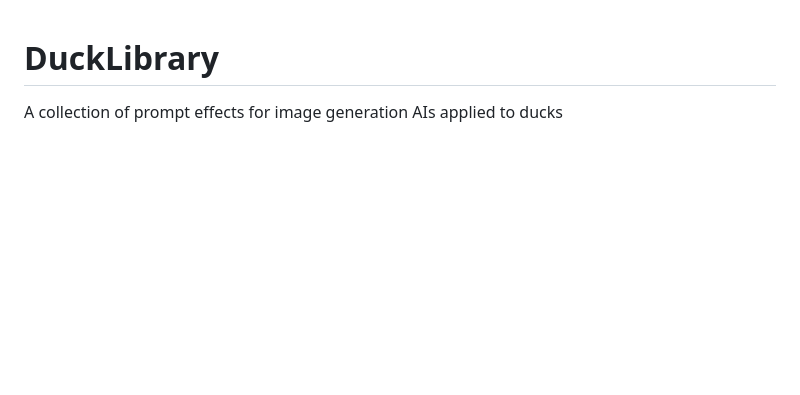
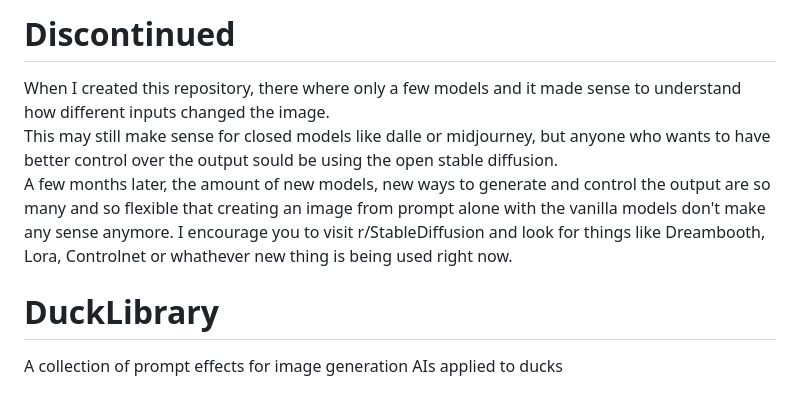
Before and after one commit to beothorn/DuckLibrary, a Markdown page: README.md, the part around the change. GitHub-like rendering; blank space fills up the shorter version.

```diff
--- a/README.md
+++ b/README.md
@@ -1,3 +1,9 @@
+# Discontinued
+
+When I created this repository, there where only a few models and it made sense to understand how different inputs changed the image.
+This may still make sense for closed models like dalle or midjourney, but anyone who wants to have better control over the output sould be using the open stable diffusion.
+A few months later, the amount of new models, new ways to generate and control the output are so many and so flexible that creating an image from prompt alone with the vanilla models don't make any sense anymore. I encourage you to visit r/StableDiffusion and look for things like Dreambooth, Lora, Controlnet or whathever new thing is being used right now.
+
 # DuckLibrary
 
 A collection of prompt effects for image generation AIs applied to ducks
```
